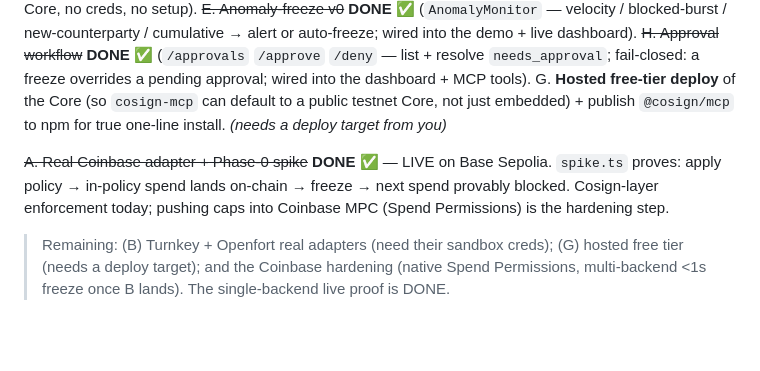
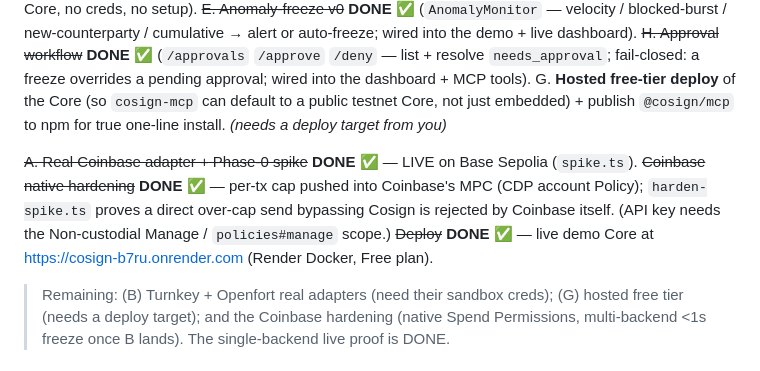
Before and after one commit to countersign-network/packages, a Markdown page: docs/NEXT-STEPS.md, the part around the change. Drawn GitHub-style; blank space fills up the shorter version.

```diff
--- a/docs/NEXT-STEPS.md
+++ b/docs/NEXT-STEPS.md
@@ -39,9 +39,11 @@ B. **Turnkey + Openfort adapters** [Tier 0 #2/#3] → the real cross-vendor <1s
 ~~H. Approval workflow~~ **DONE** ✅ (`/approvals` `/approve` `/deny` — list + resolve `needs_approval`; fail-closed: a freeze overrides a pending approval; wired into the dashboard + MCP tools).
 G. **Hosted free-tier deploy** of the Core (so `cosign-mcp` can default to a public testnet Core, not just embedded) + publish `@cosign/mcp` to npm for true one-line install. *(needs a deploy target from you)*
 
-~~A. Real Coinbase adapter + Phase-0 spike~~ **DONE** ✅ — LIVE on Base Sepolia. `spike.ts` proves:
-apply policy → in-policy spend lands on-chain → freeze → next spend provably blocked. Cosign-layer
-enforcement today; pushing caps into Coinbase MPC (Spend Permissions) is the hardening step.
+~~A. Real Coinbase adapter + Phase-0 spike~~ **DONE** ✅ — LIVE on Base Sepolia (`spike.ts`).
+~~Coinbase native hardening~~ **DONE** ✅ — per-tx cap pushed into Coinbase's MPC (CDP account
+Policy); `harden-spike.ts` proves a direct over-cap send bypassing Cosign is rejected by Coinbase
+itself. (API key needs the Non-custodial Manage / `policies#manage` scope.)
+~~Deploy~~ **DONE** ✅ — live demo Core at https://cosign-b7ru.onrender.com (Render Docker, Free plan).
 
 > Remaining: (B) Turnkey + Openfort real adapters (need their sandbox creds); (G) hosted free tier
 > (needs a deploy target); and the Coinbase hardening (native Spend Permissions, multi-backend <1s
```
Also changed, not shown: README.md (+6 -4 lines).
